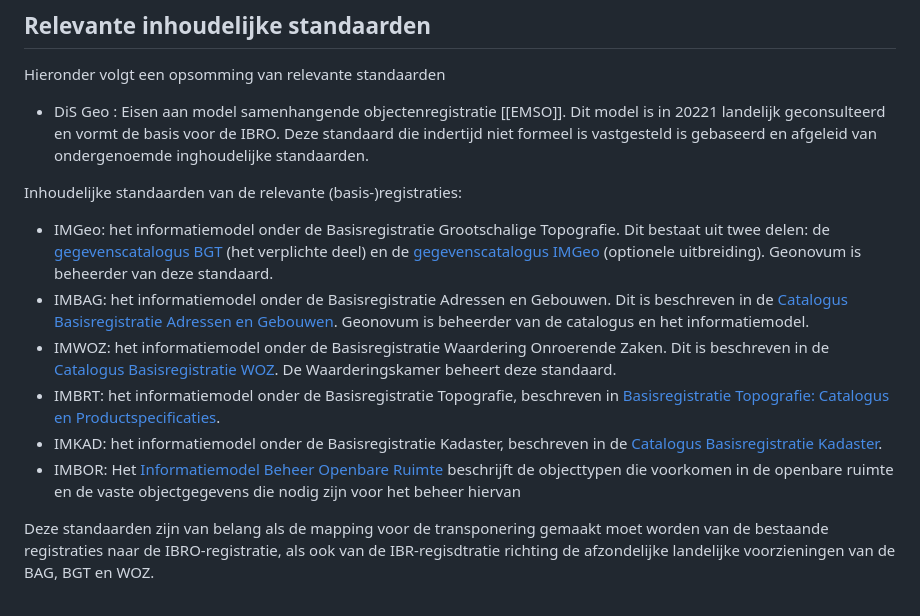
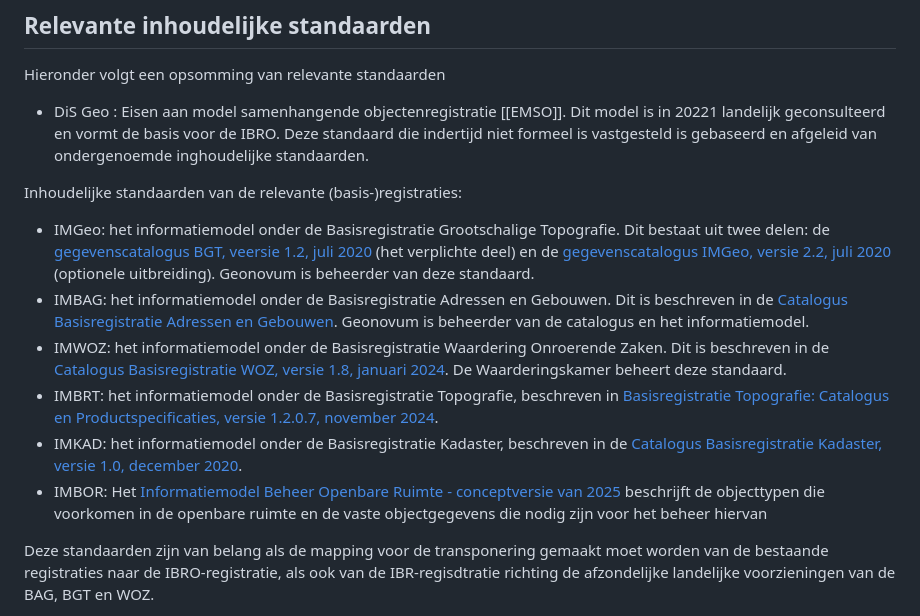
Before and after one commit to Geonovum/ibro-scope, a Markdown page: ch03.md, the part around the change. Rendered like a GitHub page.

Commit message:
redactioneel nav 2e review

```diff
--- a/ch03.md
+++ b/ch03.md
@@ -16,12 +16,12 @@ Hieronder volgt een opsomming van relevante standaarden
 - DiS Geo : Eisen aan model samenhangende objectenregistratie [[EMSO]]. Dit model is in 20221 landelijk geconsulteerd en vormt de basis voor de IBRO. Deze standaard die indertijd niet formeel is vastgesteld is gebaseerd en afgeleid van ondergenoemde inghoudelijke standaarden.
 
 Inhoudelijke standaarden van de relevante (basis-)registraties:
-- IMGeo: het informatiemodel onder de Basisregistratie Grootschalige Topografie. Dit bestaat uit twee delen: de [gegevenscatalogus BGT](https://docs.geostandaarden.nl/imgeo/catalogus/bgt/) (het verplichte deel) en de [gegevenscatalogus IMGeo](https://docs.geostandaarden.nl/imgeo/catalogus/imgeo/) (optionele uitbreiding). Geonovum is beheerder van deze standaard.
+- IMGeo: het informatiemodel onder de Basisregistratie Grootschalige Topografie. Dit bestaat uit twee delen: de [gegevenscatalogus BGT, veersie 1.2, juli 2020](https://docs.geostandaarden.nl/imgeo/catalogus/bgt/) (het verplichte deel) en de [gegevenscatalogus IMGeo, versie 2.2, juli 2020](https://docs.geostandaarden.nl/imgeo/catalogus/imgeo/) (optionele uitbreiding). Geonovum is beheerder van deze standaard.
 - IMBAG: het informatiemodel onder de Basisregistratie Adressen en Gebouwen. Dit is beschreven in de [Catalogus Basisregistratie Adressen en Gebouwen](https://www.geobasisregistraties.nl/documenten/publicatie/2018/03/12/catalogus-2018). Geonovum is beheerder van de catalogus en het informatiemodel.
-- IMWOZ: het informatiemodel onder de Basisregistratie Waardering Onroerende Zaken. Dit is beschreven in de [Catalogus Basisregistratie WOZ](https://www.waarderingskamer.nl/uploads/documents/03.-Voor-gemeenten/04.-Gegevensbeheer/Catalogus-Basisregistratie-WOZ-versie-1.8.pdf). De Waarderingskamer beheert deze standaard.
-- IMBRT: het informatiemodel onder de Basisregistratie Topografie, beschreven in [Basisregistratie Topografie: Catalogus en Productspecificaties](https://kadaster.github.io/imbrt/).
-- IMKAD: het informatiemodel onder de Basisregistratie Kadaster, beschreven in de [Catalogus Basisregistratie Kadaster](https://www.kadaster.nl/-/catalogus-brk).
-- IMBOR: Het [Informatiemodel Beheer Openbare Ruimte](https://imbor-viewer.apps.crow.nl/) beschrijft de objecttypen die voorkomen in de openbare ruimte en de vaste objectgegevens die nodig zijn voor het beheer hiervan
+- IMWOZ: het informatiemodel onder de Basisregistratie Waardering Onroerende Zaken. Dit is beschreven in de [Catalogus Basisregistratie WOZ, versie 1.8, januari 2024](https://www.waarderingskamer.nl/uploads/documents/03.-Voor-gemeenten/04.-Gegevensbeheer/Catalogus-Basisregistratie-WOZ-versie-1.8.pdf). De Waarderingskamer beheert deze standaard.
+- IMBRT: het informatiemodel onder de Basisregistratie Topografie, beschreven in [Basisregistratie Topografie: Catalogus en Productspecificaties, versie 1.2.0.7, november 2024](https://kadaster.github.io/imbrt/).
+- IMKAD: het informatiemodel onder de Basisregistratie Kadaster, beschreven in de [Catalogus Basisregistratie Kadaster, versie 1.0, december 2020](https://www.kadaster.nl/-/catalogus-brk).
+- IMBOR: Het [Informatiemodel Beheer Openbare Ruimte - conceptversie van 2025](https://imbor-viewer.apps.crow.nl/) beschrijft de objecttypen die voorkomen in de openbare ruimte en de vaste objectgegevens die nodig zijn voor het beheer hiervan
 
 Deze standaarden zijn van belang als de mapping voor de transponering gemaakt moet worden van de bestaande registraties naar de IBRO-registratie, als ook van de IBR-regisdtratie richting de afzondelijke landelijke voorzieningen van de BAG, BGT en WOZ.
 
```
